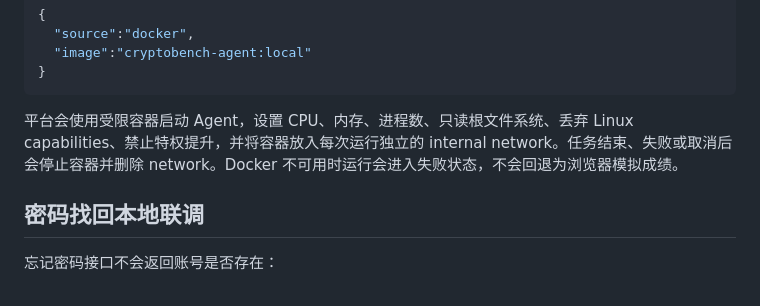
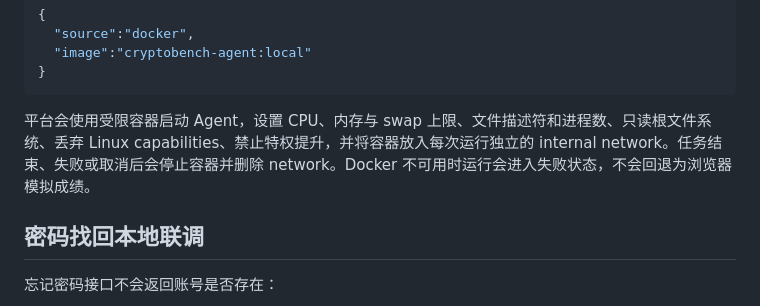
Before and after one commit to 2713498198/Benchmark-SC, a Markdown page: docs/local-agent.md, the part around the change. Rendered like a GitHub page.

Commit message:
docs: document docker resource ceilings

````diff
--- a/docs/local-agent.md
+++ b/docs/local-agent.md
@@ -131,7 +131,7 @@ npm.cmd run test:docker
 }
 ```
 
-平台会使用受限容器启动 Agent，设置 CPU、内存、进程数、只读根文件系统、丢弃 Linux capabilities、禁止特权提升，并将容器放入每次运行独立的 internal network。任务结束、失败或取消后会停止容器并删除 network。Docker 不可用时运行会进入失败状态，不会回退为浏览器模拟成绩。
+平台会使用受限容器启动 Agent，设置 CPU、内存与 swap 上限、文件描述符和进程数、只读根文件系统、丢弃 Linux capabilities、禁止特权提升，并将容器放入每次运行独立的 internal network。任务结束、失败或取消后会停止容器并删除 network。Docker 不可用时运行会进入失败状态，不会回退为浏览器模拟成绩。
 
 ## 密码找回本地联调
 
````
